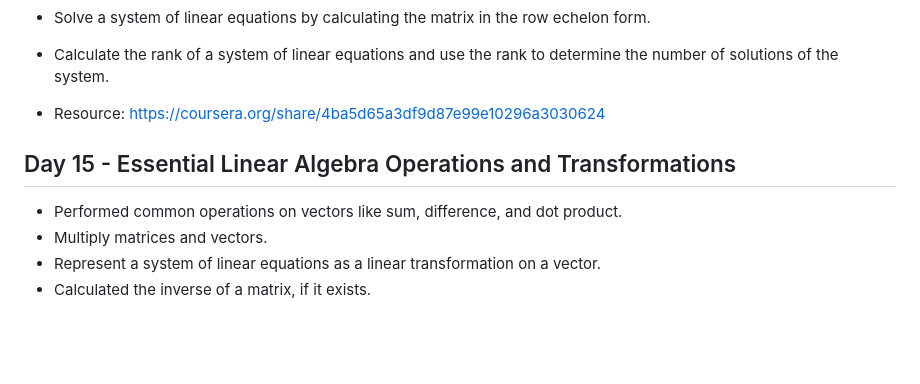
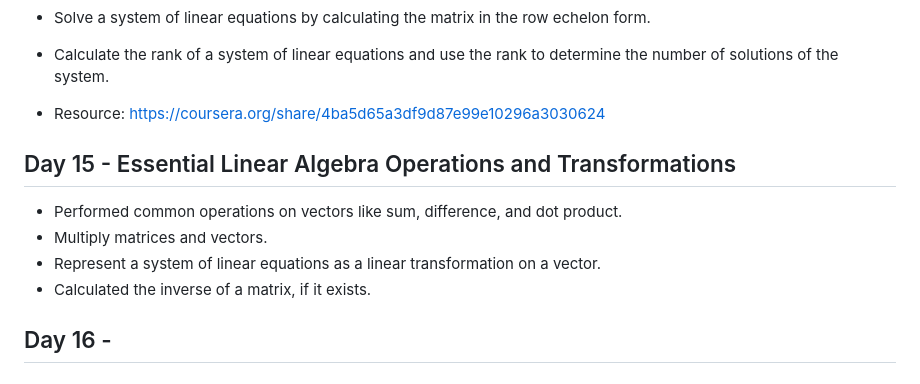
Before and after one commit to NiShApOkHaReL/100DaysOfDataScience, a Markdown page: README.md, the part around the change. GitHub-like rendering; blank space fills up the shorter version.

```diff
--- a/README.md
+++ b/README.md
@@ -286,8 +286,10 @@ Data visualization is the representation of data through use of common graphics,
 
  - Resource: https://coursera.org/share/4ba5d65a3df9d87e99e10296a3030624
 
- ## Day 15 - Essential Linear Algebra Operations and Transformations
+## Day 15 - Essential Linear Algebra Operations and Transformations
   - Performed common operations on vectors like sum, difference, and dot product.
   - Multiply matrices and vectors.
   - Represent a system of linear equations as a linear transformation on a vector.
   - Calculated the inverse of a matrix, if it exists.
+
+## Day 16 -
```
